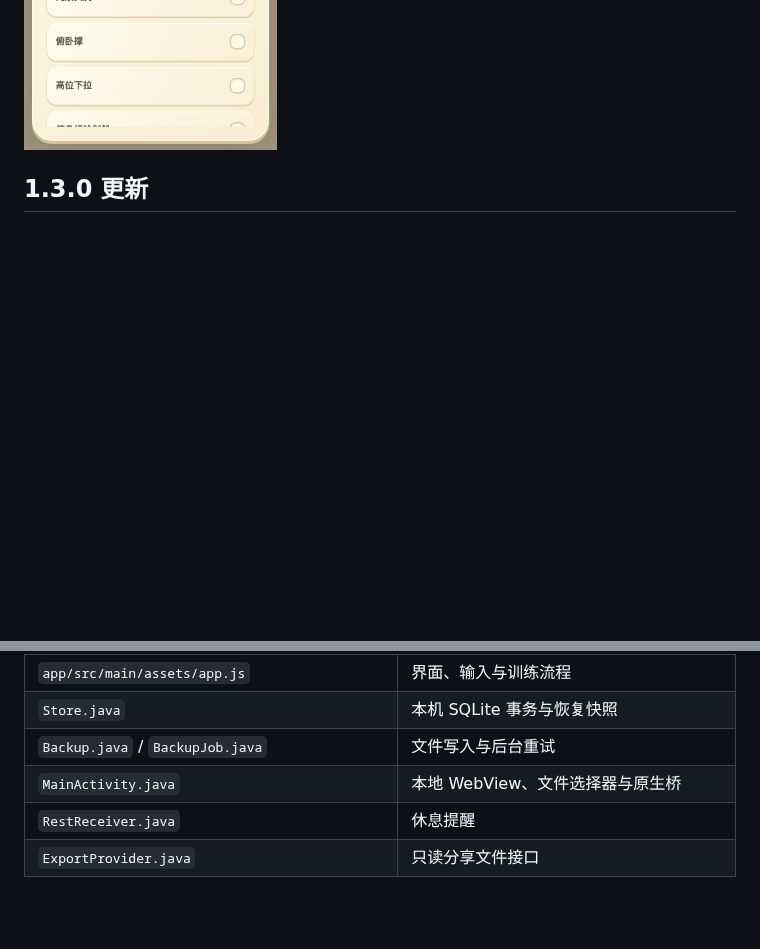
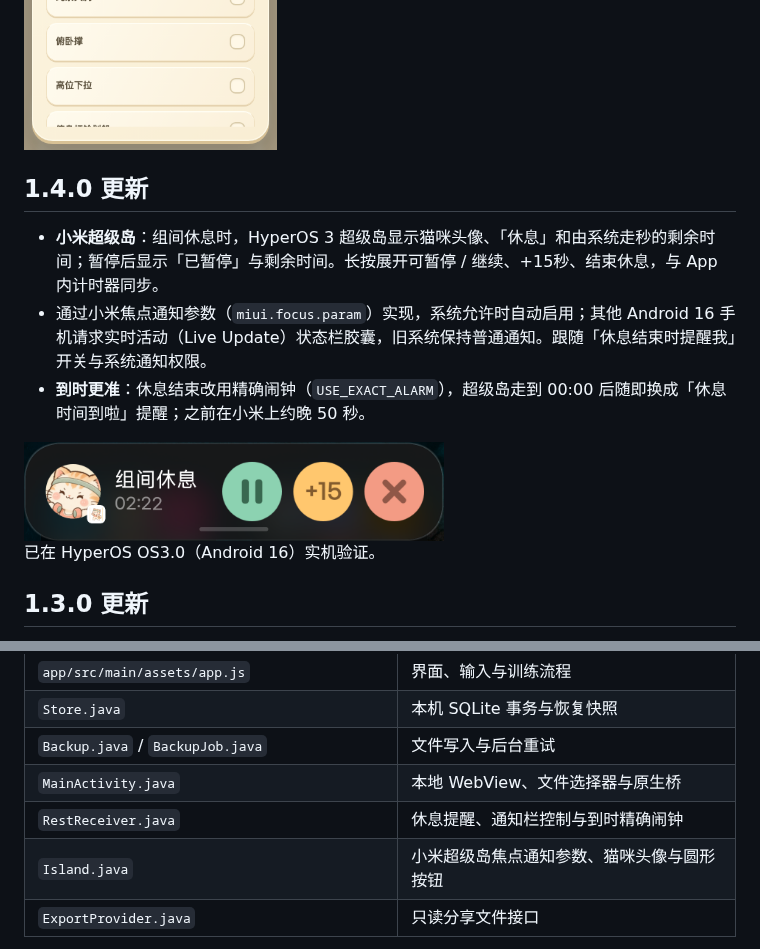
Before and after one commit to LOOIZIJIAN/meow-move, a Markdown page: README.md, 2 parts joined by grey strips. Rendered like a GitHub page; pictures changed too: docs/hyper-island.png (added); blank space fills up the shorter version.

```diff
--- a/README.md
+++ b/README.md
@@ -8,6 +8,16 @@
 <img src="docs/rest-timer.png" alt="组间休息计时器：倒计时、暂停、时长选择与提醒" width="300">
 <img src="docs/goals.png" alt="力量目标：自动追踪实际成绩与阶段里程碑，使用虚构演示训练" width="300">
 <img src="docs/dropdown.png" alt="奶油色动作选择面板，展示虚构的演示训练" width="300">
+
+## 1.4.0 更新
+
+- **小米超级岛**：组间休息时，HyperOS 3 超级岛显示猫咪头像、「休息」和由系统走秒的剩余时间；暂停后显示「已暂停」与剩余时间。长按展开可暂停 / 继续、+15秒、结束休息，与 App 内计时器同步。
+- 通过小米焦点通知参数（`miui.focus.param`）实现，系统允许时自动启用；其他 Android 16 手机请求实时活动（Live Update）状态栏胶囊，旧系统保持普通通知。跟随「休息结束时提醒我」开关与系统通知权限。
+- **到时更准**：休息结束改用精确闹钟（`USE_EXACT_ALARM`），超级岛走到 00:00 后随即换成「休息时间到啦」提醒；之前在小米上约晚 50 秒。
+
+<img src="docs/hyper-island.png" alt="超级岛展开卡片：猫咪头像、组间休息倒计时，以及暂停、+15秒、结束按钮" width="420">
+
+已在 HyperOS OS3.0（Android 16）实机验证。
 
 ## 1.3.0 更新
 
@@ -117,7 +127,8 @@ App 会更新这个文件，手机上的 Google Drive 文件提供者负责云
 | `Store.java` | 本机 SQLite 事务与恢复快照 |
 | `Backup.java` / `BackupJob.java` | 文件写入与后台重试 |
 | `MainActivity.java` | 本地 WebView、文件选择器与原生桥 |
-| `RestReceiver.java` | 休息提醒 |
+| `RestReceiver.java` | 休息提醒、通知栏控制与到时精确闹钟 |
+| `Island.java` | 小米超级岛焦点通知参数、猫咪头像与圆形按钮 |
 | `ExportProvider.java` | 只读分享文件接口 |
 
 本机 SQLite 保存训练数据；界面、字体、图标和插画随 APK 打包，日常记录离线可用。WebView 仅加载包内资源，CSP 与地址拦截限制外部内容，发布版关闭调试。App 不声明 `INTERNET` 权限，不向开发者服务器上传数据。
```
Also changed, not shown: 5 other files.
